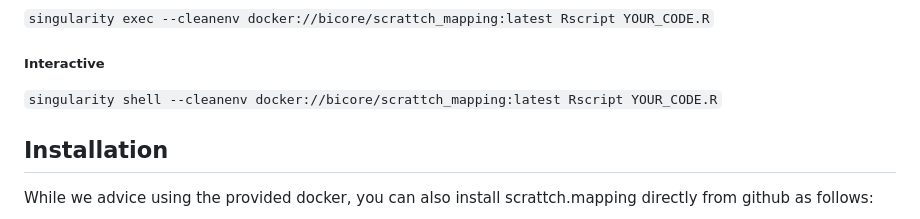
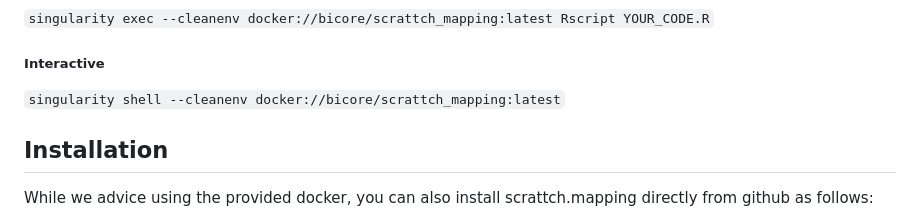
Before and after one commit to AllenInstitute/scrattch.mapping, a Markdown page: README.md, the part around the change. Drawn GitHub-style.

```diff
--- a/README.md
+++ b/README.md
@@ -20,7 +20,7 @@ We have setup a docker environemnt for scattch.mapping that contains all the req
 `singularity exec --cleanenv docker://bicore/scrattch_mapping:latest Rscript YOUR_CODE.R`
 
 ##### Interactive
-`singularity shell --cleanenv docker://bicore/scrattch_mapping:latest Rscript YOUR_CODE.R`
+`singularity shell --cleanenv docker://bicore/scrattch_mapping:latest`
 
 
 ## Installation
```
